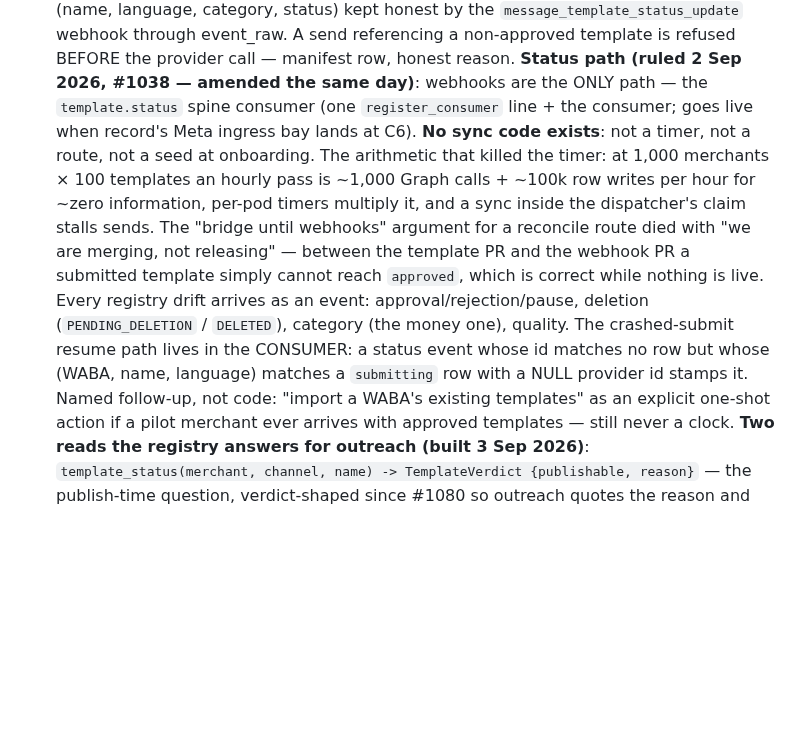
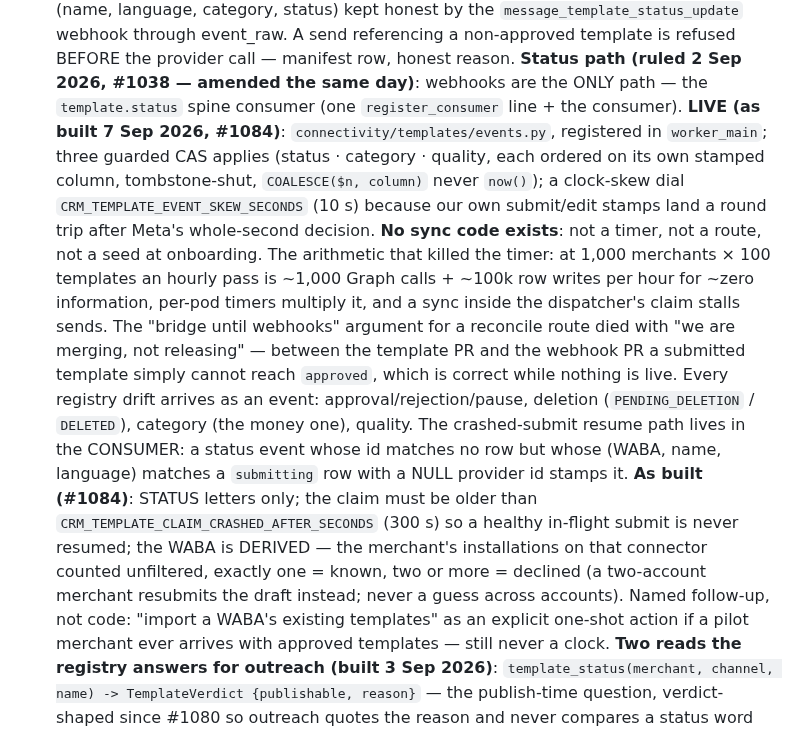
Before and after one commit to swaroopvarma1/buddy-cpaas-docs, a Markdown page: modules/04-connectivity.md, the part around the change. Drawn GitHub-style; blank space fills up the shorter version.

Commit message:
as built 7 Sep (#1084 merged): template consumer live, resume age-gated + account-derived, status_updated_at is the ordering key with skew

```diff
--- a/modules/04-connectivity.md
+++ b/modules/04-connectivity.md
@@ -23,7 +23,11 @@ Diagram: `../diagrams/04-connectivity.html`. Squad: Pod C.
   non-approved template is refused BEFORE the provider call — manifest row, honest
   reason. **Status path (ruled 2 Sep 2026, #1038 — amended the same day)**: webhooks
   are the ONLY path — the `template.status` spine consumer (one `register_consumer`
-  line + the consumer; goes live when record's Meta ingress bay lands at C6).
+  line + the consumer). **LIVE (as built 7 Sep 2026, #1084)**: `connectivity/templates/events.py`,
+  registered in `worker_main`; three guarded CAS applies (status · category · quality, each ordered
+  on its own stamped column, tombstone-shut, `COALESCE($n, column)` never `now()`); a
+  clock-skew dial `CRM_TEMPLATE_EVENT_SKEW_SECONDS` (10 s) because our own submit/edit stamps
+  land a round trip after Meta's whole-second decision.
   **No sync code exists**: not a timer, not a route, not a seed at onboarding. The
   arithmetic that killed the timer: at 1,000 merchants × 100 templates an hourly pass
   is ~1,000 Graph calls + ~100k row writes per hour for ~zero information, per-pod
@@ -35,7 +39,11 @@ Diagram: `../diagrams/04-connectivity.html`. Squad: Pod C.
   (`PENDING_DELETION` / `DELETED`), category (the money one), quality. The
   crashed-submit resume path lives in the CONSUMER: a status event whose id matches
   no row but whose (WABA, name, language) matches a `submitting` row with a NULL
-  provider id stamps it. Named follow-up, not code: "import a WABA's existing
+  provider id stamps it. **As built (#1084)**: STATUS letters only; the claim must be
+  older than `CRM_TEMPLATE_CLAIM_CRASHED_AFTER_SECONDS` (300 s) so a healthy in-flight submit is
+  never resumed; the WABA is DERIVED — the merchant's installations on that connector counted
+  unfiltered, exactly one = known, two or more = declined (a two-account merchant resubmits
+  the draft instead; never a guess across accounts). Named follow-up, not code: "import a WABA's existing
   templates" as an explicit one-shot action if a pilot merchant ever arrives with
   approved templates — still never a clock. **Two reads the
   registry answers for outreach (built 3 Sep 2026)**: `template_status(merchant, channel,
```
Also changed, not shown: canon/04-connectivity.md (+4 -2 lines), design/how-it-scales.md (+1 -1 lines).
